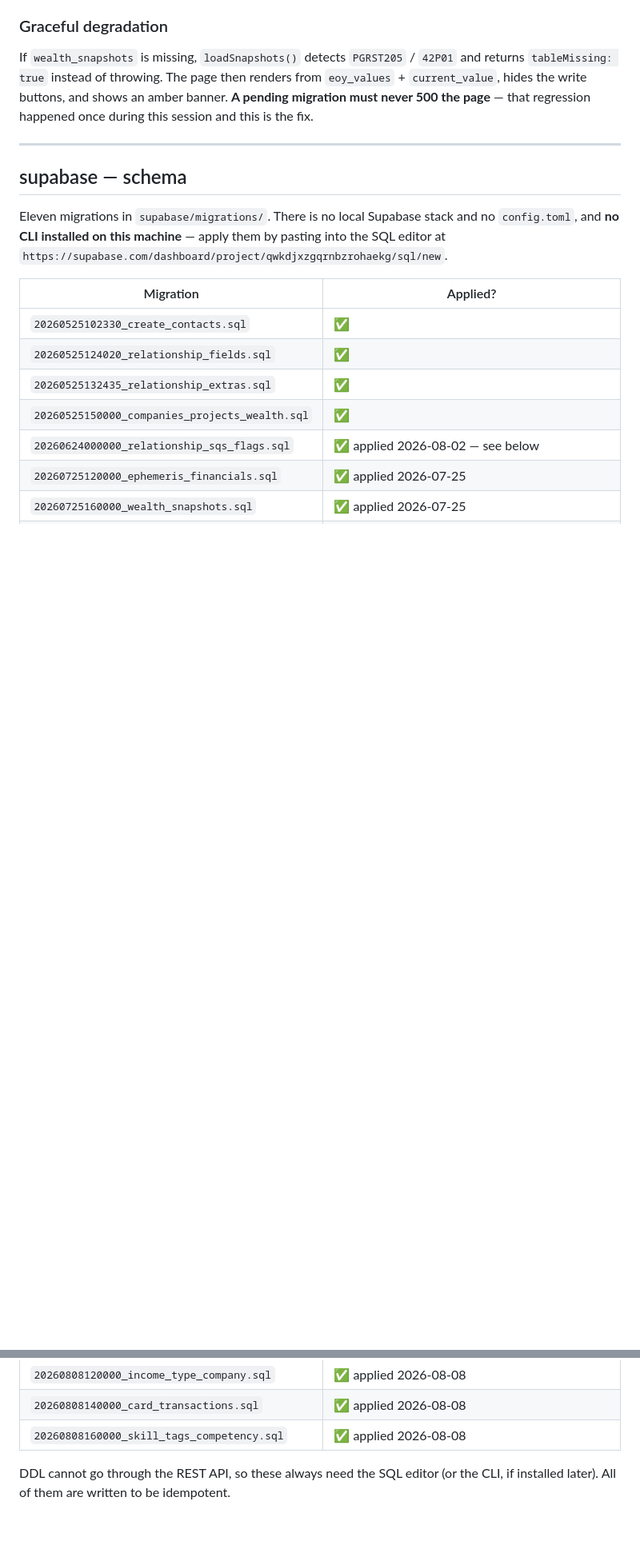
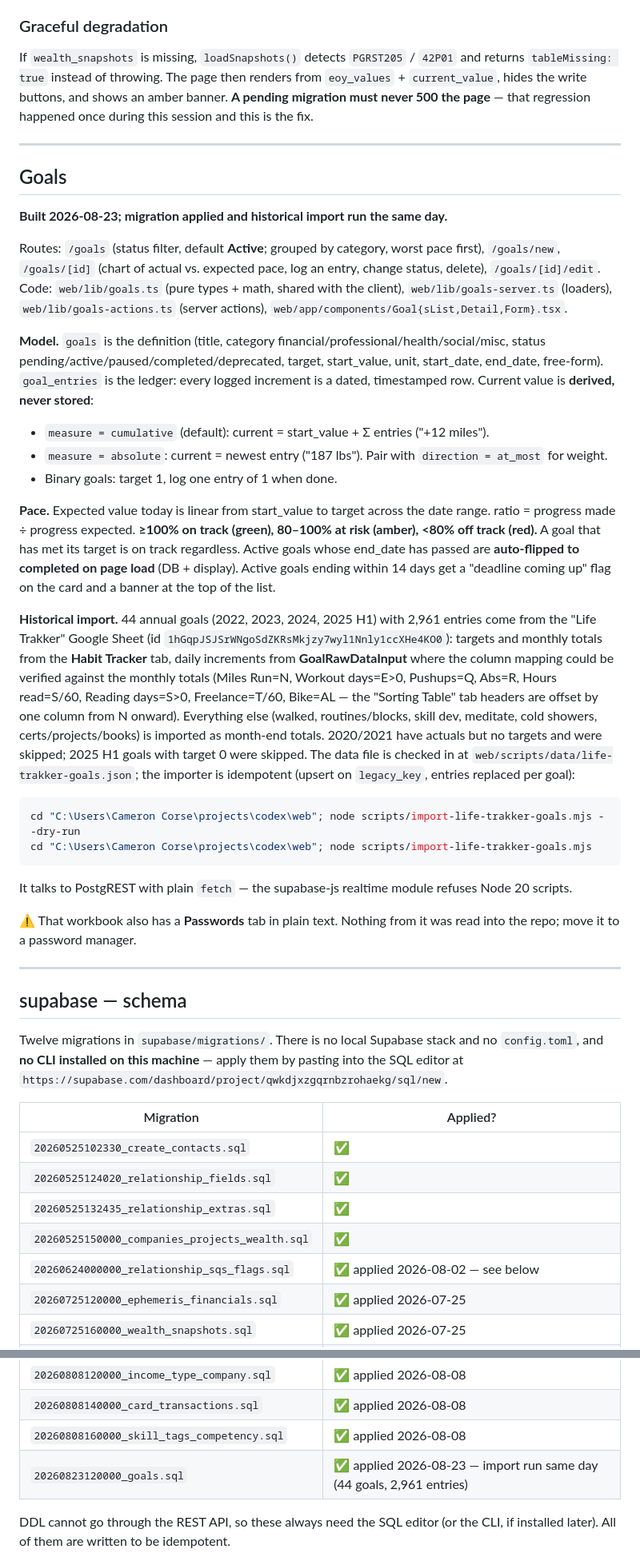
Before and after one commit to JohnDSmall/codex, a Markdown page: RUNBOOK.md, 2 parts joined by grey strips. Shown at 80% size. GitHub-like rendering; blank space fills up the shorter version.

Commit message:
Runbook: goals section, postcss-leak postmortem, migration table
Co-Authored-By: Claude Fable 5 <noreply@anthropic.com>
Claude-Session: https://claude.ai/code/session_01GR4y4WJXYnBEcDk48AbkGB

````diff
--- a/RUNBOOK.md
+++ b/RUNBOOK.md
@@ -1184,9 +1184,57 @@ that regression happened once during this session and this is the fix.
 
 ---
 
+## Goals
+
+**Built 2026-08-23; migration applied and historical import run the same day.**
+
+Routes: `/goals` (status filter, default **Active**; grouped by category, worst pace first),
+`/goals/new`, `/goals/[id]` (chart of actual vs. expected pace, log an entry, change status,
+delete), `/goals/[id]/edit`. Code: `web/lib/goals.ts` (pure types + math, shared with the client),
+`web/lib/goals-server.ts` (loaders), `web/lib/goals-actions.ts` (server actions),
+`web/app/components/Goal{sList,Detail,Form}.tsx`.
+
+**Model.** `goals` is the definition (title, category financial/professional/health/social/misc,
+status pending/active/paused/completed/deprecated, target, start_value, unit, start_date, end_date,
+free-form). `goal_entries` is the ledger: every logged increment is a dated, timestamped row. Current
+value is **derived, never stored**:
+
+- `measure = cumulative` (default): current = start_value + Σ entries ("+12 miles").
+- `measure = absolute`: current = newest entry ("187 lbs"). Pair with `direction = at_most` for weight.
+- Binary goals: target 1, log one entry of 1 when done.
+
+**Pace.** Expected value today is linear from start_value to target across the date range. ratio =
+progress made ÷ progress expected. **≥100% on track (green), 80–100% at risk (amber), <80% off track
+(red).** A goal that has met its target is on track regardless. Active goals whose end_date has passed
+are **auto-flipped to completed on page load** (DB + display). Active goals ending within 14 days get
+a "deadline coming up" flag on the card and a banner at the top of the list.
+
+**Historical import.** 44 annual goals (2022, 2023, 2024, 2025 H1) with 2,961 entries come from the
+"Life Trakker" Google Sheet (id `1hGqpJSJSrWNgoSdZKRsMkjzy7wyl1Nnly1ccXHe4KO0`): targets and
+monthly totals from the **Habit Tracker** tab, daily increments from **GoalRawDataInput** where the
+column mapping could be verified against the monthly totals (Miles Run=N, Workout days=E>0,
+Pushups=Q, Abs=R, Hours read=S/60, Reading days=S>0, Freelance=T/60, Bike=AL — the "Sorting Table"
+tab headers are offset by one column from N onward). Everything else (walked, routines/blocks, skill
+dev, meditate, cold showers, certs/projects/books) is imported as month-end totals. 2020/2021 have
+actuals but no targets and were skipped; 2025 H1 goals with target 0 were skipped. The data file is
+checked in at `web/scripts/data/life-trakker-goals.json`; the importer is idempotent (upsert on
+`legacy_key`, entries replaced per goal):
+
+```powershell
+cd "C:\Users\Cameron Corse\projects\codex\web"; node scripts/import-life-trakker-goals.mjs --dry-run
+cd "C:\Users\Cameron Corse\projects\codex\web"; node scripts/import-life-trakker-goals.mjs
+```
+
+It talks to PostgREST with plain `fetch` — the supabase-js realtime module refuses Node 20 scripts.
+
+⚠️ That workbook also has a **Passwords** tab in plain text. Nothing from it was read into the
+repo; move it to a password manager.
+
+---
+
 ## supabase — schema
 
-Eleven migrations in `supabase/migrations/`. There is no local Supabase stack and no `config.toml`, and
+Twelve migrations in `supabase/migrations/`. There is no local Supabase stack and no `config.toml`, and
 **no CLI installed on this machine** — apply them by pasting into the SQL editor at
 `https://supabase.com/dashboard/project/qwkdjxzgqrnbzrohaekg/sql/new`.
 
@@ -1203,6 +1251,7 @@ Eleven migrations in `supabase/migrations/`. There is no local Supabase stack an
 | `20260808120000_income_type_company.sql` | ✅ applied 2026-08-08 |
 | `20260808140000_card_transactions.sql` | ✅ applied 2026-08-08 |
 | `20260808160000_skill_tags_competency.sql` | ✅ applied 2026-08-08 |
+| `20260823120000_goals.sql` | ✅ applied 2026-08-23 — import run same day (44 goals, 2,961 entries) |
 
 DDL cannot go through the REST API, so these always need the SQL editor (or the CLI, if installed later).
 All of them are written to be idempotent.
````
Also changed, not shown: other parts of RUNBOOK.md (+7 -1 lines).
